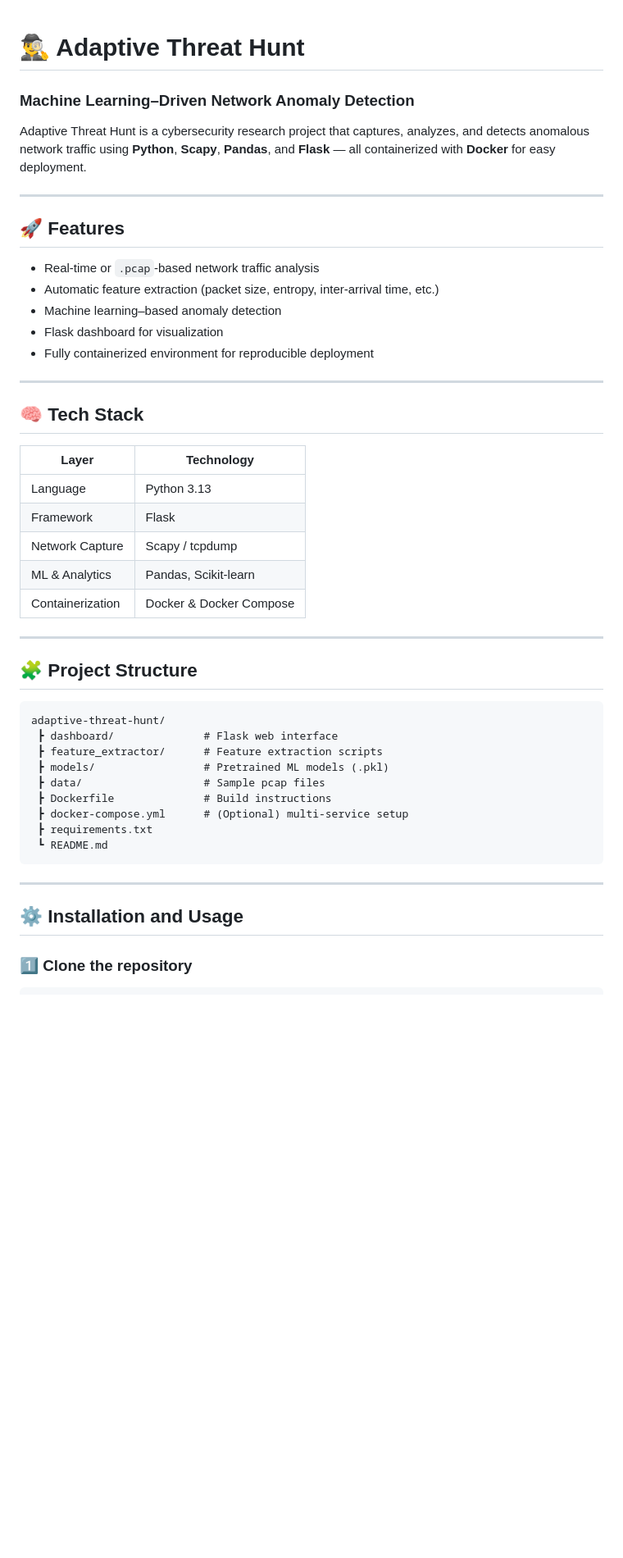
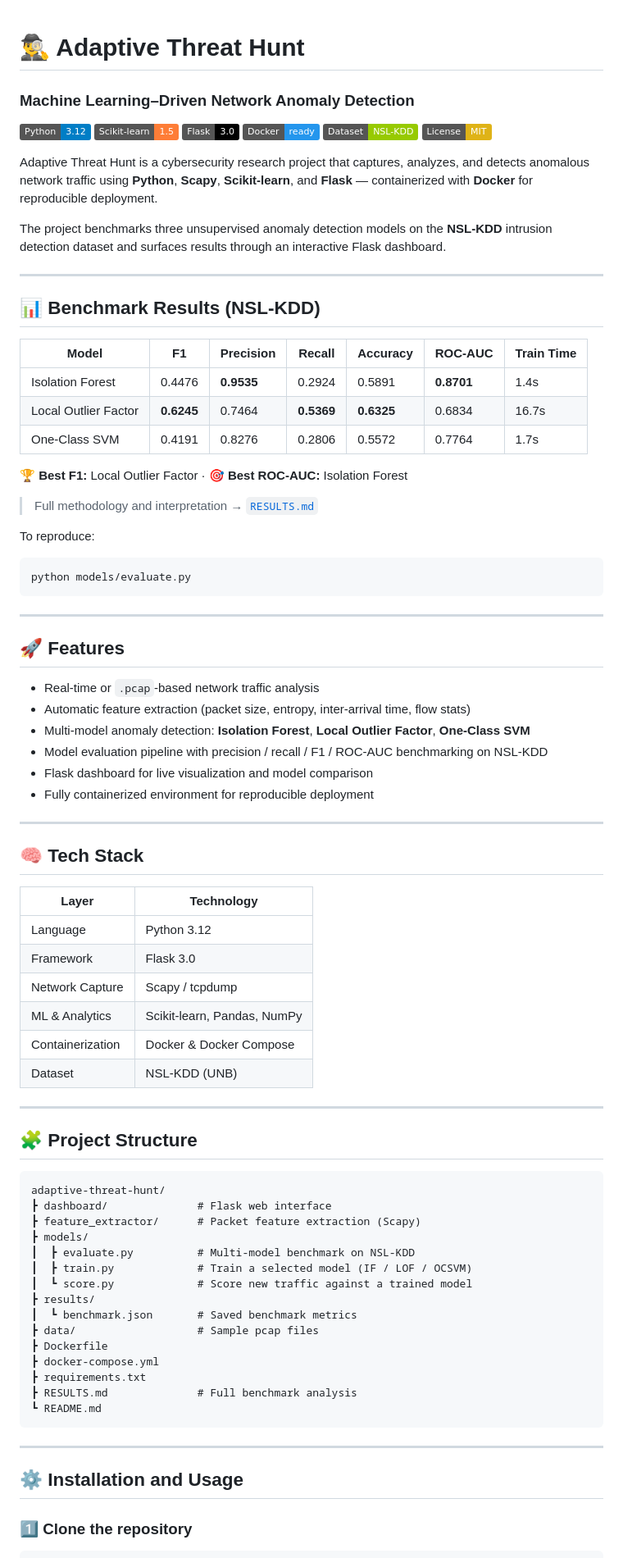
Before and after one commit to lucaaccomando/adaptive-threat-hunt, a Markdown page: README.md, the part around one of its changes. Shown at 82% size. GitHub-like rendering; badges without logos; blank space fills up the shorter version.

Commit message:
Changed README and added RESULTS.md

````diff
--- a/README.md
+++ b/README.md
@@ -1,15 +1,46 @@
 # 🕵️‍♂️ Adaptive Threat Hunt
+
 ### Machine Learning–Driven Network Anomaly Detection
 
-Adaptive Threat Hunt is a cybersecurity research project that captures, analyzes, and detects anomalous network traffic using **Python**, **Scapy**, **Pandas**, and **Flask** — all containerized with **Docker** for easy deployment.
+![Python](https://img.shields.io/badge/Python-3.12-blue?logo=python)
+![Scikit-learn](https://img.shields.io/badge/Scikit--learn-1.5-orange?logo=scikitlearn)
+![Flask](https://img.shields.io/badge/Flask-3.0-black?logo=flask)
+![Docker](https://img.shields.io/badge/Docker-ready-2496ED?logo=docker)
+![Dataset](https://img.shields.io/badge/Dataset-NSL--KDD-green)
+![License](https://img.shields.io/badge/License-MIT-yellow)
+
+Adaptive Threat Hunt is a cybersecurity research project that captures, analyzes, and detects anomalous network traffic using **Python**, **Scapy**, **Scikit-learn**, and **Flask** — containerized with **Docker** for reproducible deployment.
+
+The project benchmarks three unsupervised anomaly detection models on the **NSL-KDD** intrusion detection dataset and surfaces results through an interactive Flask dashboard.
+
+---
+
+## 📊 Benchmark Results (NSL-KDD)
+
+| Model | F1 | Precision | Recall | Accuracy | ROC-AUC | Train Time |
+|---|---|---|---|---|---|---|
+| Isolation Forest | 0.4476 | **0.9535** | 0.2924 | 0.5891 | **0.8701** | 1.4s |
+| Local Outlier Factor | **0.6245** | 0.7464 | **0.5369** | **0.6325** | 0.6834 | 16.7s |
+| One-Class SVM | 0.4191 | 0.8276 | 0.2806 | 0.5572 | 0.7764 | 1.7s |
+
+🏆 **Best F1:** Local Outlier Factor · 🎯 **Best ROC-AUC:** Isolation Forest
+
+> Full methodology and interpretation → [`RESULTS.md`](RESULTS.md)
+
+To reproduce:
+```bash
+python models/evaluate.py
+```
 
 ---
 
 ## 🚀 Features
+
 - Real-time or `.pcap`-based network traffic analysis
-- Automatic feature extraction (packet size, entropy, inter-arrival time, etc.)
-- Machine learning–based anomaly detection
-- Flask dashboard for visualization
+- Automatic feature extraction (packet size, entropy, inter-arrival time, flow stats)
+- Multi-model anomaly detection: **Isolation Forest**, **Local Outlier Factor**, **One-Class SVM**
+- Model evaluation pipeline with precision / recall / F1 / ROC-AUC benchmarking on NSL-KDD
+- Flask dashboard for live visualization and model comparison
 - Fully containerized environment for reproducible deployment
 
 ---
@@ -18,25 +49,33 @@ Adaptive Threat Hunt is a cybersecurity research project that captures, analyzes
 
 | Layer | Technology |
 |--------|-------------|
-| Language | Python 3.13 |
-| Framework | Flask |
+| Language | Python 3.12 |
+| Framework | Flask 3.0 |
 | Network Capture | Scapy / tcpdump |
-| ML & Analytics | Pandas, Scikit-learn |
+| ML & Analytics | Scikit-learn, Pandas, NumPy |
 | Containerization | Docker & Docker Compose |
+| Dataset | NSL-KDD (UNB) |
 
 ---
 
 ## 🧩 Project Structure
+
 ```
 adaptive-threat-hunt/
- ┣ dashboard/              # Flask web interface
- ┣ feature_extractor/      # Feature extraction scripts
- ┣ models/                 # Pretrained ML models (.pkl)
- ┣ data/                   # Sample pcap files
- ┣ Dockerfile              # Build instructions
- ┣ docker-compose.yml      # (Optional) multi-service setup
- ┣ requirements.txt
- ┗ README.md
+┣ dashboard/              # Flask web interface
+┣ feature_extractor/      # Packet feature extraction (Scapy)
+┣ models/
+┃  ┣ evaluate.py          # Multi-model benchmark on NSL-KDD
+┃  ┣ train.py             # Train a selected model (IF / LOF / OCSVM)
+┃  ┗ score.py             # Score new traffic against a trained model
+┣ results/
+┃  ┗ benchmark.json       # Saved benchmark metrics
+┣ data/                   # Sample pcap files
+┣ Dockerfile
+┣ docker-compose.yml
+┣ requirements.txt
+┣ RESULTS.md              # Full benchmark analysis
+┗ README.md
 ```
 
 ---
@@ -44,4 +83,5 @@ adaptive-threat-hunt/
 ## ⚙️ Installation and Usage
 
 ### 1️⃣ Clone the repository
+
 ```bash
````
Also changed, not shown: other parts of README.md (+58 -73 lines), RESULTS.md (added, +37 -0 lines).
